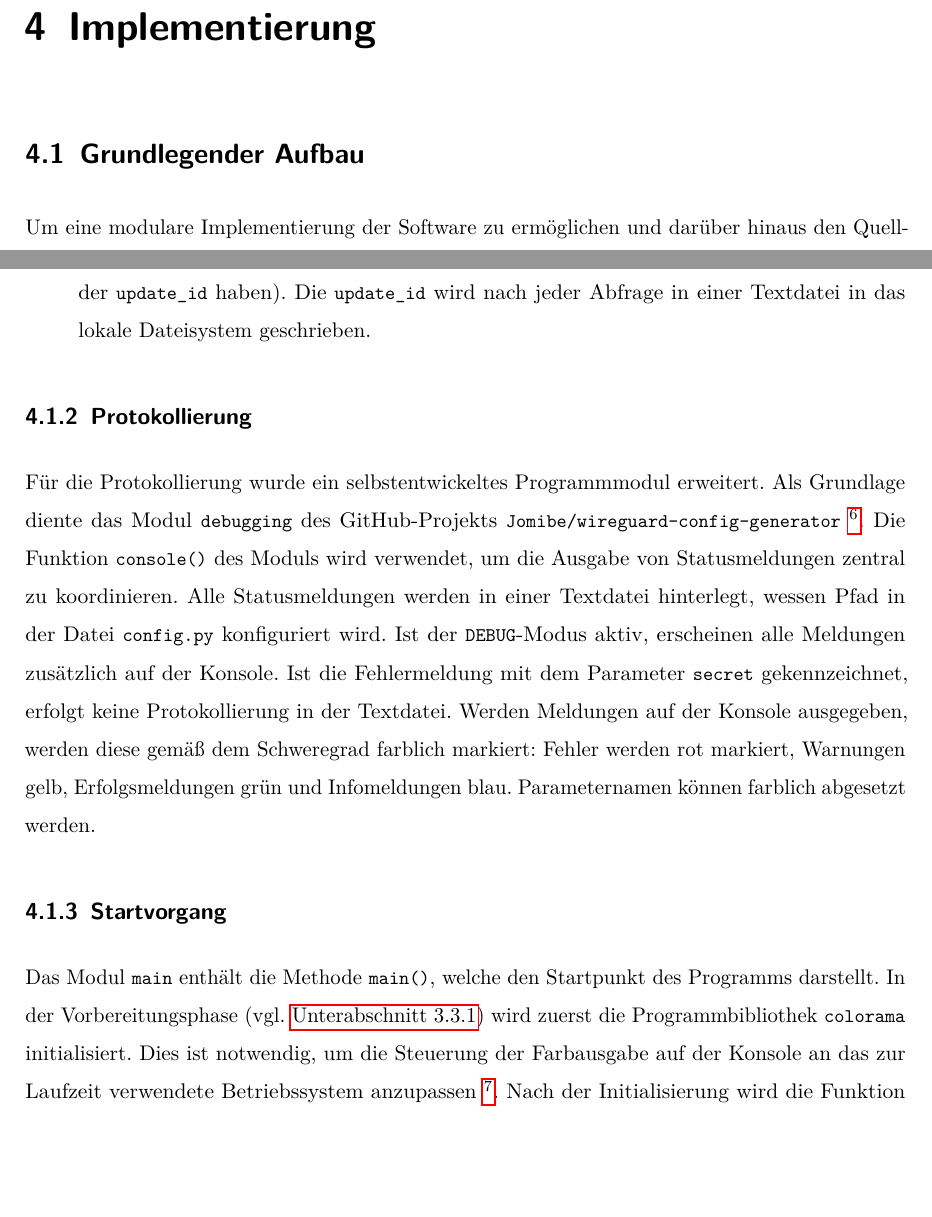
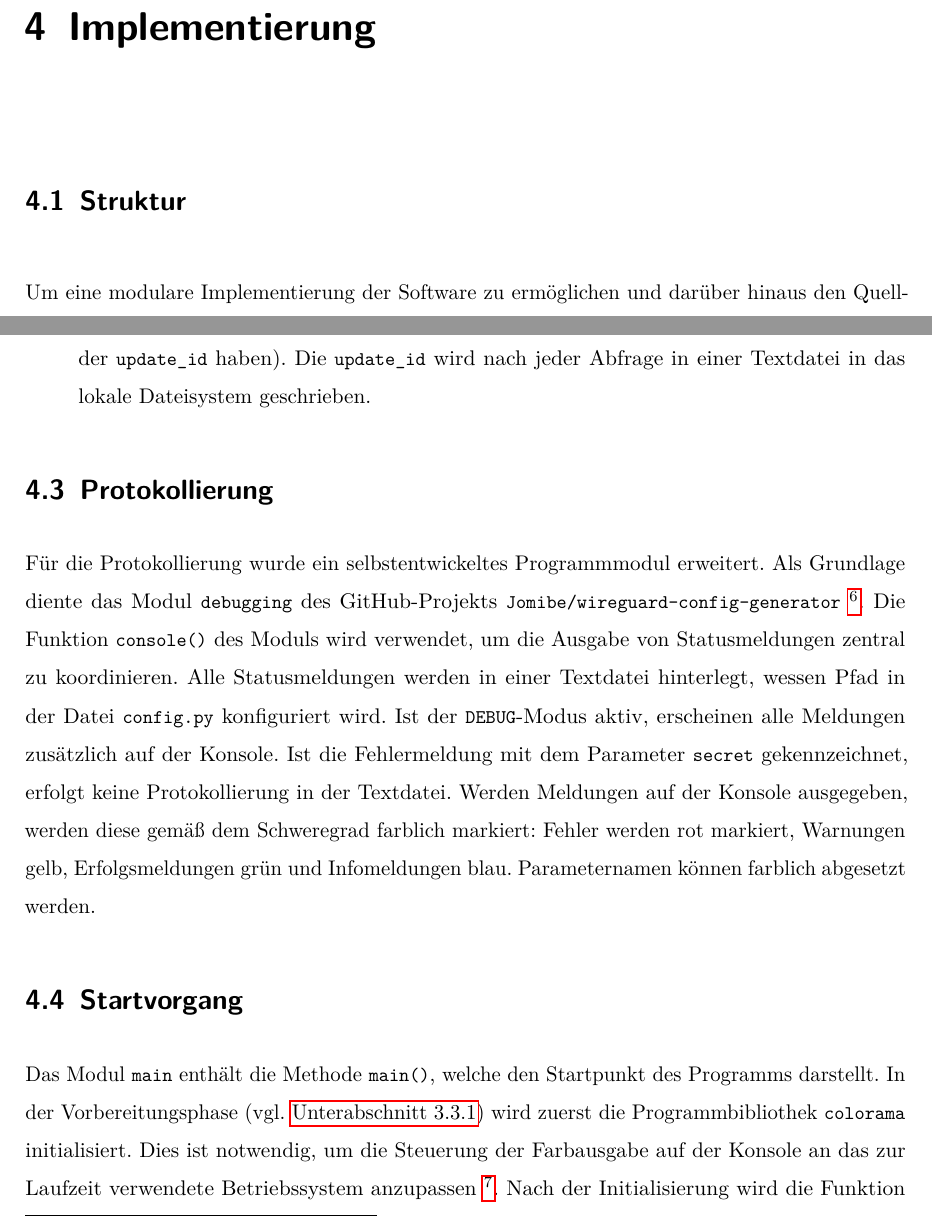
Before and after one commit to Jomibe/ba-dev, a LaTeX thesis (doc/tex/ba.tex, which reads doc/tex/40_implementierung.tex): two parts of pages 29 and 31 of 39, joined at a grey line, cut so that both start at the same text, the shorter picture padded with empty space. Compiled offline with pdfLaTeX.

Commit message:
changed section hierarchy

```diff
--- a/doc/tex/40_implementierung.tex
+++ b/doc/tex/40_implementierung.tex
@@ -1,6 +1,6 @@
 \chapter{Implementierung}
 
-\section{Grundlegender Aufbau}
+\section{Struktur}
 
 Um eine modulare Implementierung der Software zu ermöglichen und darüber hinaus den Quellcode getrennt von nicht für die Öffentlichkeit bestimmten Daten (beispielsweise Anmeldedaten für APIs) bereitstellen zu können, ist es notwendig, die Softwareentwicklungsumgebung entsprechend zu gestalten. Dazu wurde wie folgt vorgegangen:
 
@@ -28,12 +28,12 @@ Der Quellcode wurde in mehrere Module aufgeteilt:
 \item \lstinline{store}: Dieses Modul enthält Funktionen, welche für die Persistierung von Informationen notwendig sind. Die Telegram-API verwendet einen Zahlenwert, welcher für jede Aktualisierung um einen Schritt inkrementiert wird. Ruft der Client Aktualisierungen von der API ab, erhält er den derzeitigen Stand als Wert der \lstinline{update_id} (vgl. \autoref{lst:bsp-telegram-api}, Zeile 7). Bei weiteren Anfragen an die API gibt der Client die \lstinline{update_id} an, um nur Aktualisierungen zu erhalten, die seit der letzten Abfrage eingetroffen sind (und daher einen höheren Wert der \lstinline{update_id} haben). Die \lstinline{update_id} wird nach jeder Abfrage in einer Textdatei in das lokale Dateisystem geschrieben.
 \end{itemize}
 
-\subsection{Protokollierung}
+\section{Protokollierung}
 \label{sec:protokollierung}
 
 Für die Protokollierung wurde ein selbstentwickeltes Programmmodul erweitert. Als Grundlage diente das Modul \lstinline{debugging} des GitHub-Projekts \lstinline{Jomibe/wireguard-config-generator} \footnote{https://github.com/Jomibe/wireguard-config-generator/blob/main/src/debugging.py}. Die Funktion \lstinline{console()} des Moduls wird verwendet, um die Ausgabe von Statusmeldungen zentral zu koordinieren. Alle Statusmeldungen werden in einer Textdatei hinterlegt, wessen Pfad in der Datei \lstinline{config.py} konfiguriert wird. Ist der \lstinline{DEBUG}-Modus aktiv, erscheinen alle Meldungen zusätzlich auf der Konsole. Ist die Fehlermeldung mit dem Parameter \lstinline{secret} gekennzeichnet, erfolgt keine Protokollierung in der Textdatei. Werden Meldungen auf der Konsole ausgegeben, werden diese gemäß dem Schweregrad farblich markiert: Fehler werden rot markiert, Warnungen gelb, Erfolgsmeldungen grün und Infomeldungen blau. Parameternamen können farblich abgesetzt werden.
 
-\subsection{Startvorgang}
+\section{Startvorgang}
 \label{sec:startvorgang}
 
 Das Modul \lstinline{main} enthält die Methode \lstinline{main()}, welche den Startpunkt des Programms darstellt. In der Vorbereitungsphase (vgl. \autoref{sec:grundsaetzlicher-aufbau}) wird zuerst die Programmbibliothek \lstinline{colorama} initialisiert. Dies ist notwendig, um die Steuerung der Farbausgabe auf der Konsole an das zur Laufzeit verwendete Betriebssystem anzupassen \footnote{https://github.com/tartley/colorama\#initialisation}. Nach der Initialisierung wird die Funktion \lstinline{prepare()} aus dem Modul \lstinline{preparing} aufgerufen. Diese Funktion stellt einen sogenannten \lstinline{Hook} dar, welcher sämtliche Prüfungen vor Beginn des Regelbetriebs beinhaltet. Wird eine Prüfung nicht erfolgreich abgeschlossen, gibt \lstinline{prepare()} den Wert \lstinline{False} zurück und der Programmablauf wird nach Ausgabe einer detaillierten Fehlermeldung abgebrochen. Falls kein Fehlerstatus zurückgegeben wird, wird zum Regelbetrieb übergegangen. Dieser besteht aus einer Endlosschleife, in welcher die Funktion \lstinline{check_updates()} des Moduls \lstinline{telegram} aufgerufen wird.
```
Also changed, not shown: doc/tex/40_implementierung.tex (4 more changed lines).
